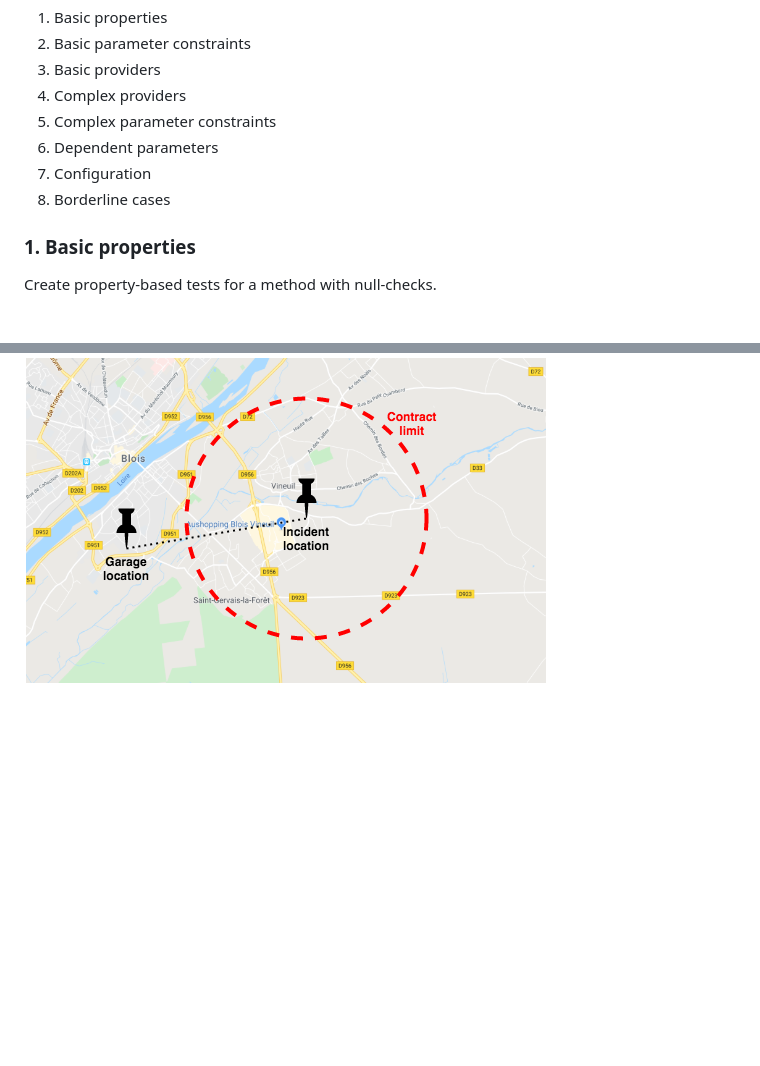
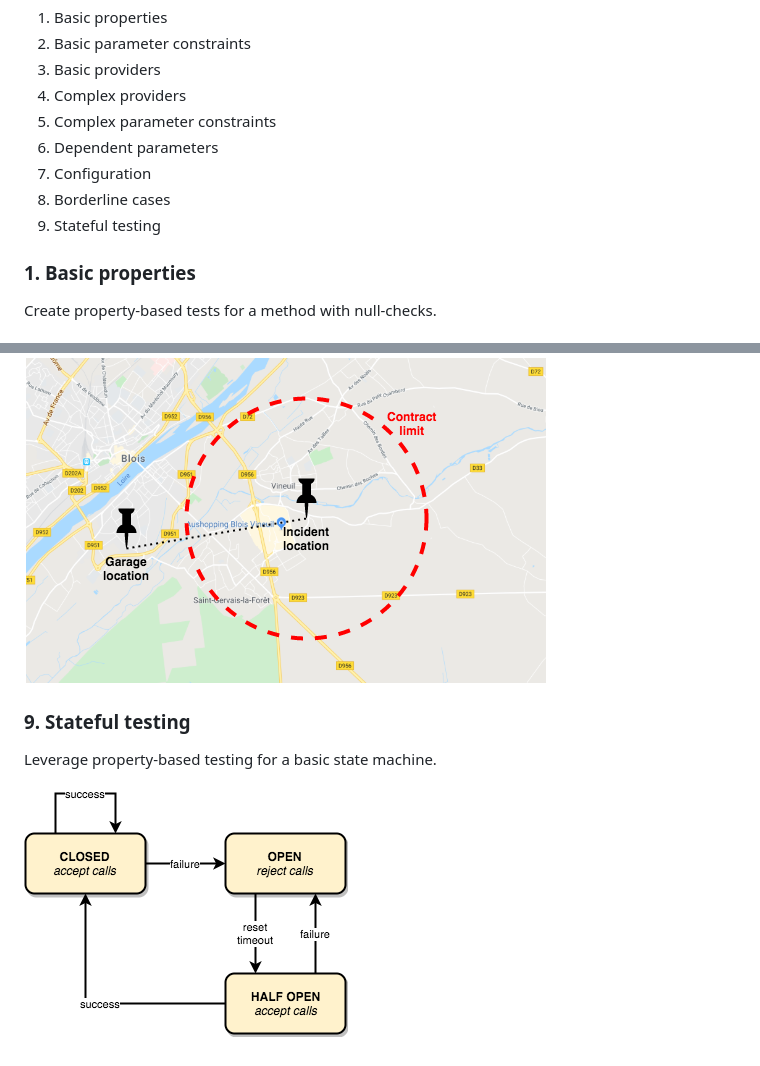
Before and after one commit to sylvaindecout/jqwik-handson, a Markdown page: README.md, 2 parts joined by grey strips. Drawn GitHub-style; pictures changed too: docs/images/UseCase-Exercise9.png (added); blank space fills up the shorter version.

Commit message:
Add description for exercise 9

```diff
--- a/README.md
+++ b/README.md
@@ -18,6 +18,7 @@ Prerequisite: Java 8+
 6. Dependent parameters
 7. Configuration
 8. Borderline cases
+9. Stateful testing
 
 ### 1. Basic properties
 Create property-based tests for a method with null-checks.
@@ -49,3 +50,8 @@ Define property-based tests in a case for which it is not so straightforward.
 Consider trade-offs and how you may want to use property-based testing in conjunction with example-based testing.
 
 ![Use case: Borderline cases](docs/images/UseCase-Exercise8.png)
+
+### 9. Stateful testing
+Leverage property-based testing for a basic state machine.
+
+![Use case: Stateful testing](docs/images/UseCase-Exercise9.png)
```
